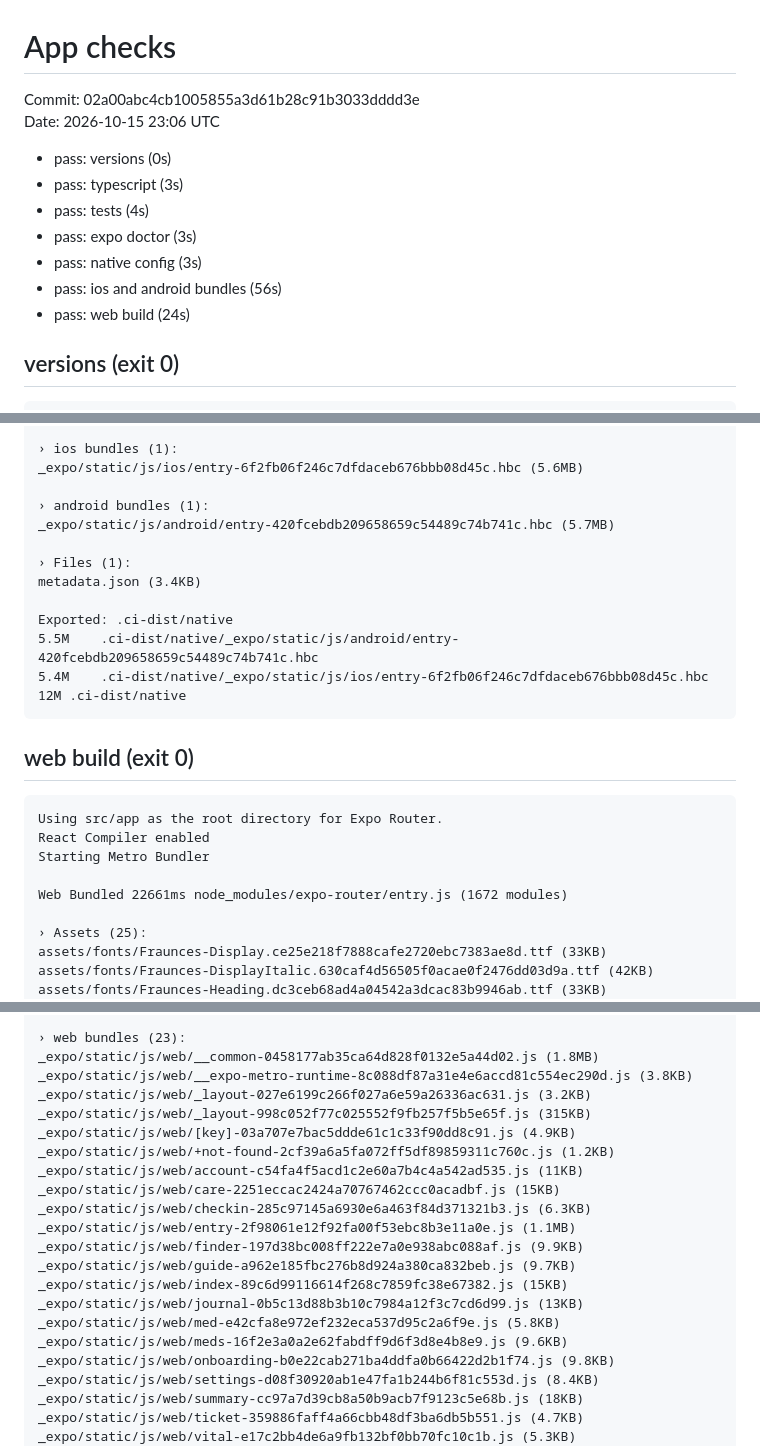
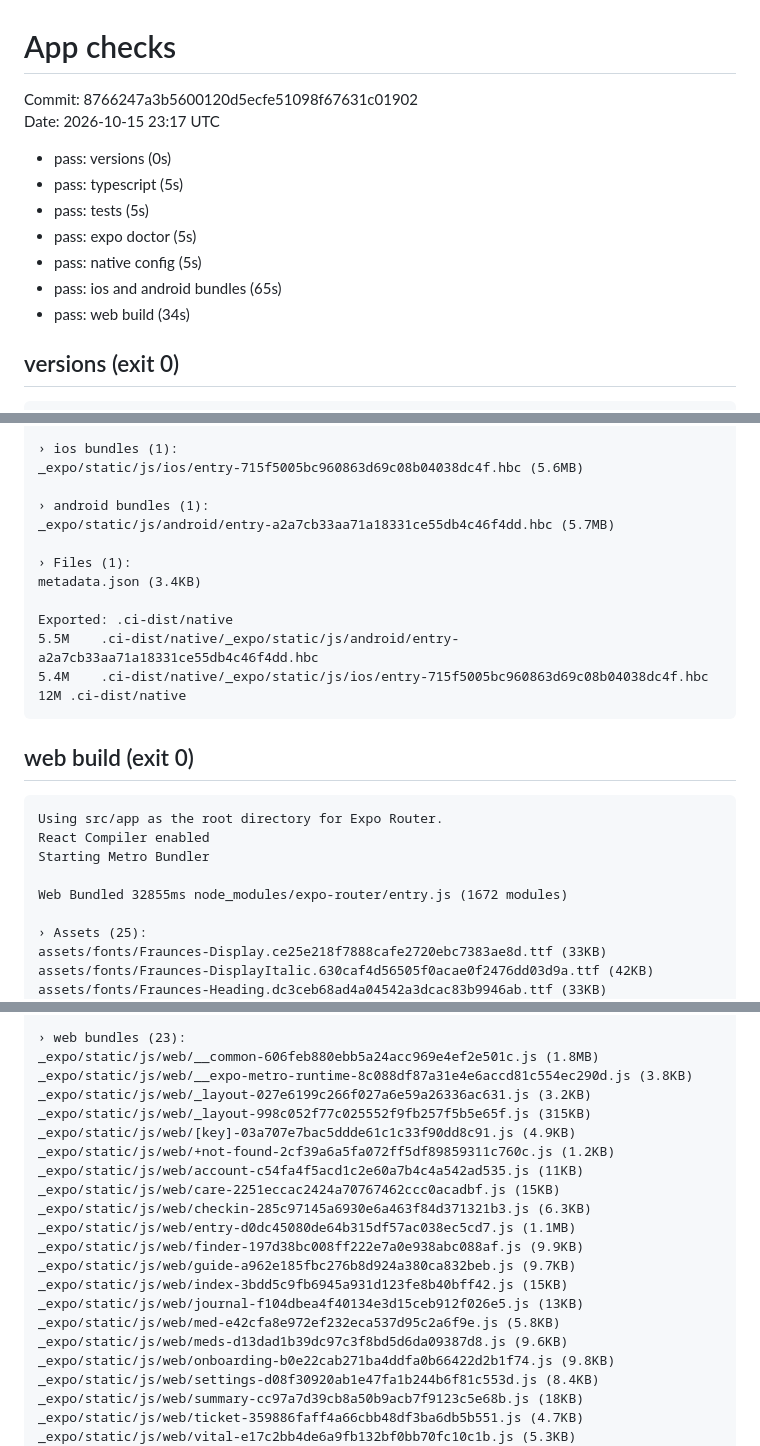
Before and after one commit to mlangston631/Jachi, a Markdown page: app/.ci/report.md, 3 parts joined by grey strips. Rendered like a GitHub page.

Commit message:
CI: app check results [skip ci]

````diff
--- a/app/.ci/report.md
+++ b/app/.ci/report.md
@@ -1,15 +1,15 @@
 # App checks
 
-Commit: 02a00abc4cb1005855a3d61b28c91b3033dddd3e
-Date: 2026-10-15 23:06 UTC
+Commit: 8766247a3b5600120d5ecfe51098f67631c01902
+Date: 2026-10-15 23:17 UTC
 
 - pass: versions (0s)
-- pass: typescript (3s)
-- pass: tests (4s)
-- pass: expo doctor (3s)
-- pass: native config (3s)
-- pass: ios and android bundles (56s)
-- pass: web build (24s)
+- pass: typescript (5s)
+- pass: tests (5s)
+- pass: expo doctor (5s)
+- pass: native config (5s)
+- pass: ios and android bundles (65s)
+- pass: web build (34s)
 
 ## versions (exit 0)
 ```
@@ -97,17 +97,17 @@ node_modules/expo-router/assets/sitemap.png (465B)
 node_modules/expo-router/assets/unmatched.png (4.8KB)
 
 › ios bundles (1):
-_expo/static/js/ios/entry-6f2fb06f246c7dfdaceb676bbb08d45c.hbc (5.6MB)
+_expo/static/js/ios/entry-715f5005bc960863d69c08b04038dc4f.hbc (5.6MB)
 
 › android bundles (1):
-_expo/static/js/android/entry-420fcebdb209658659c54489c74b741c.hbc (5.7MB)
+_expo/static/js/android/entry-a2a7cb33aa71a18331ce55db4c46f4dd.hbc (5.7MB)
 
 › Files (1):
 metadata.json (3.4KB)
 
 Exported: .ci-dist/native
-5.5M	.ci-dist/native/_expo/static/js/android/entry-420fcebdb209658659c54489c74b741c.hbc
-5.4M	.ci-dist/native/_expo/static/js/ios/entry-6f2fb06f246c7dfdaceb676bbb08d45c.hbc
+5.5M	.ci-dist/native/_expo/static/js/android/entry-a2a7cb33aa71a18331ce55db4c46f4dd.hbc
+5.4M	.ci-dist/native/_expo/static/js/ios/entry-715f5005bc960863d69c08b04038dc4f.hbc
 12M	.ci-dist/native
 ```
 
@@ -117,7 +117,7 @@ Using src/app as the root directory for Expo Router.
 React Compiler enabled
 Starting Metro Bundler
 
-Web Bundled 22661ms node_modules/expo-router/entry.js (1672 modules)
+Web Bundled 32855ms node_modules/expo-router/entry.js (1672 modules)
 
 › Assets (25):
 assets/fonts/Fraunces-Display.ce25e218f7888cafe2720ebc7383ae8d.ttf (33KB)
@@ -141,7 +141,7 @@ node_modules/expo-router/assets/unmatched.20e71bdf79e3a97bf55fd9e164041578.png (
 node_modules/expo-sqlite/web/wa-sqlite/wa-sqlite.5e61fe84c4a4f49e0b1a33661b45c791.wasm (641KB)
 
 › web bundles (23):
-_expo/static/js/web/__common-0458177ab35ca64d828f0132e5a44d02.js (1.8MB)
+_expo/static/js/web/__common-606feb880ebb5a24acc969e4ef2e501c.js (1.8MB)
 _expo/static/js/web/__expo-metro-runtime-8c088df87a31e4e6accd81c554ec290d.js (3.8KB)
 _expo/static/js/web/_layout-027e6199c266f027a6e59a26336ac631.js (3.2KB)
 _expo/static/js/web/_layout-998c052f77c025552f9fb257f5b5e65f.js (315KB)
@@ -150,13 +150,13 @@ _expo/static/js/web/+not-found-2cf39a6a5fa072ff5df89859311c760c.js (1.2KB)
 _expo/static/js/web/account-c54fa4f5acd1c2e60a7b4c4a542ad535.js (11KB)
 _expo/static/js/web/care-2251eccac2424a70767462ccc0acadbf.js (15KB)
 _expo/static/js/web/checkin-285c97145a6930e6a463f84d371321b3.js (6.3KB)
-_expo/static/js/web/entry-2f98061e12f92fa00f53ebc8b3e11a0e.js (1.1MB)
+_expo/static/js/web/entry-d0dc45080de64b315df57ac038ec5cd7.js (1.1MB)
 _expo/static/js/web/finder-197d38bc008ff222e7a0e938abc088af.js (9.9KB)
 _expo/static/js/web/guide-a962e185fbc276b8d924a380ca832beb.js (9.7KB)
-_expo/static/js/web/index-89c6d99116614f268c7859fc38e67382.js (15KB)
-_expo/static/js/web/journal-0b5c13d88b3b10c7984a12f3c7cd6d99.js (13KB)
+_expo/static/js/web/index-3bdd5c9fb6945a931d123fe8b40bff42.js (15KB)
+_expo/static/js/web/journal-f104dbea4f40134e3d15ceb912f026e5.js (13KB)
 _expo/static/js/web/med-e42cfa8e972ef232eca537d95c2a6f9e.js (5.8KB)
-_expo/static/js/web/meds-16f2e3a0a2e62fabdff9d6f3d8e4b8e9.js (9.6KB)
+_expo/static/js/web/meds-d13dad1b39dc97c3f8bd5d6da09387d8.js (9.6KB)
 _expo/static/js/web/onboarding-b0e22cab271ba4ddfa0b66422d2b1f74.js (9.8KB)
 _expo/static/js/web/settings-d08f30920ab1e47fa1b244b6f81c553d.js (8.4KB)
 _expo/static/js/web/summary-cc97a7d39cb8a50b9acb7f9123c5e68b.js (18KB)
````
Also changed, not shown: other parts of app/.ci/report.md (+13 -13 lines).
